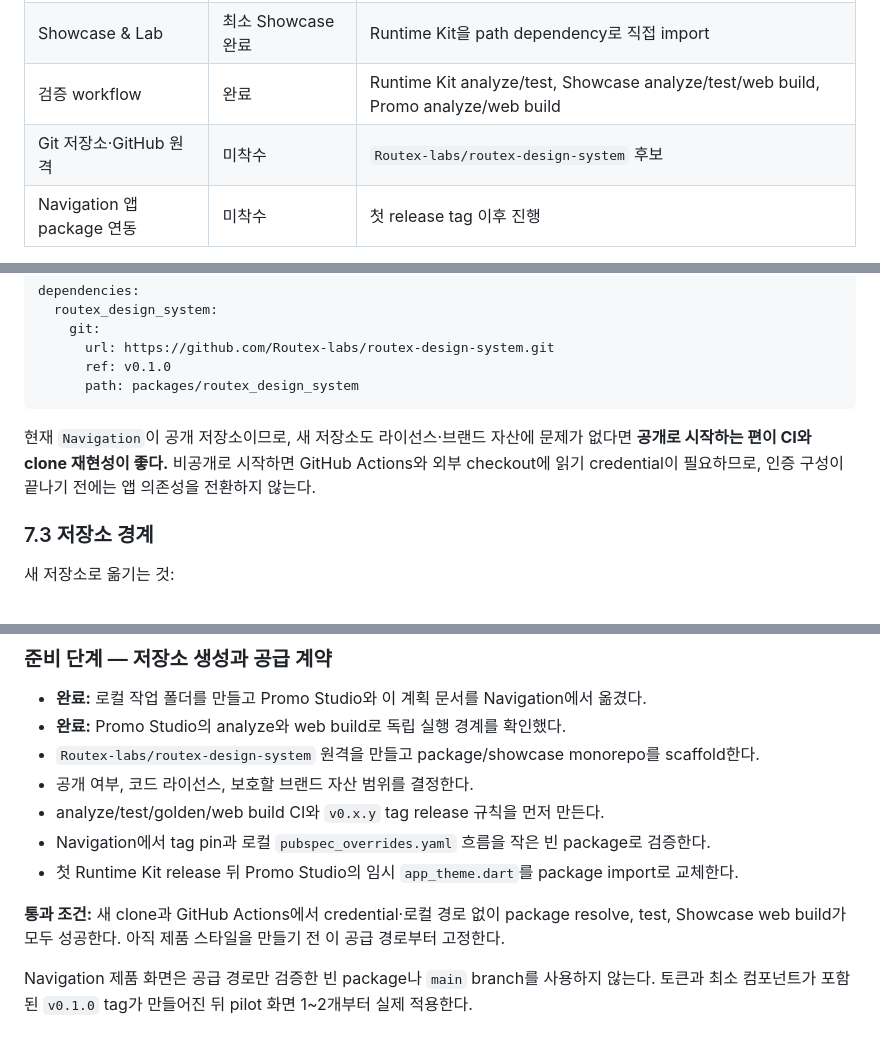
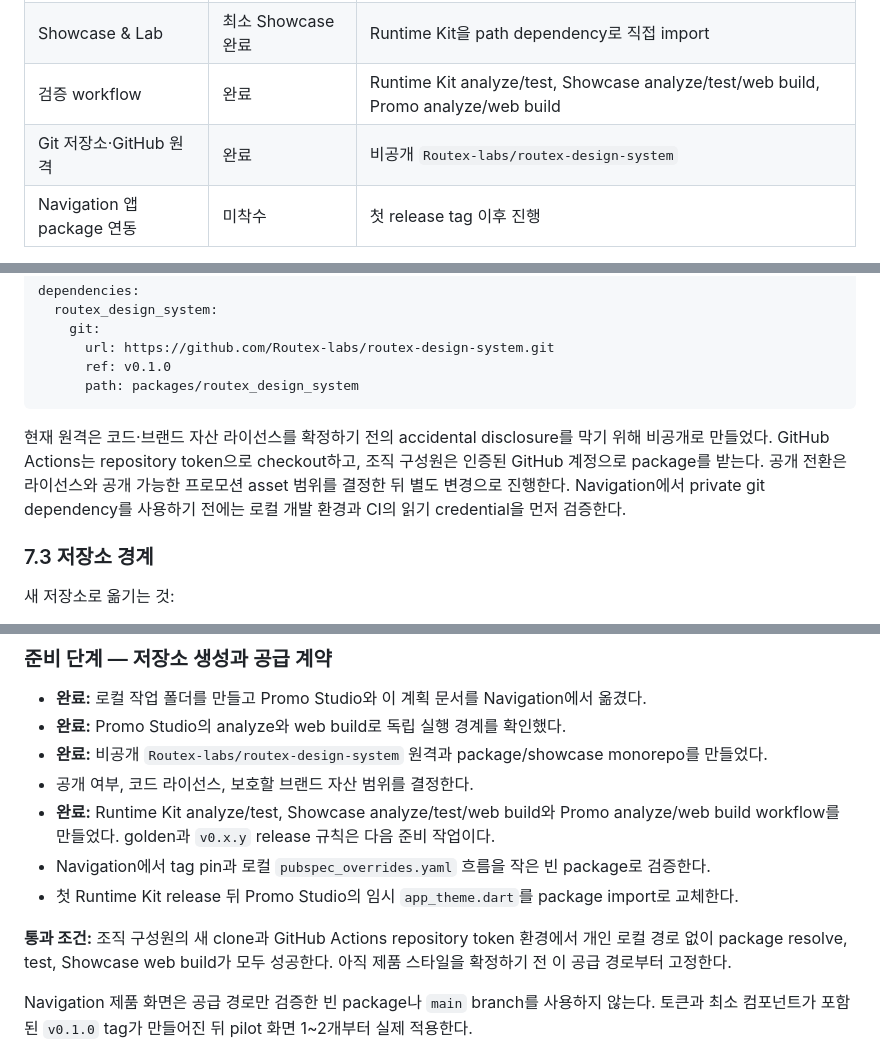
Before and after one commit to Routex-labs/routex-design-system, a Markdown page: docs/design-system-plan.md, 3 parts joined by grey strips. Drawn GitHub-style.

Commit message:
docs: 원격 저장소와 검증 상태 갱신

````diff
--- a/docs/design-system-plan.md
+++ b/docs/design-system-plan.md
@@ -24,7 +24,7 @@
 | Runtime Kit package | bootstrap 완료 | semantic foundation과 `RoutexButton` beta |
 | Showcase & Lab | 최소 Showcase 완료 | Runtime Kit을 path dependency로 직접 import |
 | 검증 workflow | 완료 | Runtime Kit analyze/test, Showcase analyze/test/web build, Promo analyze/web build |
-| Git 저장소·GitHub 원격 | 미착수 | `Routex-labs/routex-design-system` 후보 |
+| Git 저장소·GitHub 원격 | 완료 | 비공개 `Routex-labs/routex-design-system` |
 | Navigation 앱 package 연동 | 미착수 | 첫 release tag 이후 진행 |
 
 현재 Promo Studio의 `lib/theme/app_theme.dart`는 독립 실행을 위한 임시 snapshot이다.
@@ -390,10 +390,11 @@ dependencies:
       path: packages/routex_design_system
 ```
 
-현재 `Navigation`이 공개 저장소이므로, 새 저장소도 라이선스·브랜드 자산에 문제가 없다면
-**공개로 시작하는 편이 CI와 clone 재현성이 좋다.** 비공개로 시작하면 GitHub Actions와
-외부 checkout에 읽기 credential이 필요하므로, 인증 구성이 끝나기 전에는 앱 의존성을
-전환하지 않는다.
+현재 원격은 코드·브랜드 자산 라이선스를 확정하기 전의 accidental disclosure를 막기 위해
+비공개로 만들었다. GitHub Actions는 repository token으로 checkout하고, 조직 구성원은
+인증된 GitHub 계정으로 package를 받는다. 공개 전환은 라이선스와 공개 가능한 프로모션
+asset 범위를 결정한 뒤 별도 변경으로 진행한다. Navigation에서 private git dependency를
+사용하기 전에는 로컬 개발 환경과 CI의 읽기 credential을 먼저 검증한다.
 
 ### 7.3 저장소 경계
 
@@ -548,15 +549,16 @@ Navigation pilot 1~2개가 v0.1의 범위이며, 나머지 화면 이관은 사
 
 - **완료:** 로컬 작업 폴더를 만들고 Promo Studio와 이 계획 문서를 Navigation에서 옮겼다.
 - **완료:** Promo Studio의 analyze와 web build로 독립 실행 경계를 확인했다.
-- `Routex-labs/routex-design-system` 원격을 만들고 package/showcase monorepo를 scaffold한다.
+- **완료:** 비공개 `Routex-labs/routex-design-system` 원격과 package/showcase monorepo를 만들었다.
 - 공개 여부, 코드 라이선스, 보호할 브랜드 자산 범위를 결정한다.
-- analyze/test/golden/web build CI와 `v0.x.y` tag release 규칙을 먼저 만든다.
+- **완료:** Runtime Kit analyze/test, Showcase analyze/test/web build와 Promo analyze/web build
+  workflow를 만들었다. golden과 `v0.x.y` release 규칙은 다음 준비 작업이다.
 - Navigation에서 tag pin과 로컬 `pubspec_overrides.yaml` 흐름을 작은 빈 package로 검증한다.
 - 첫 Runtime Kit release 뒤 Promo Studio의 임시 `app_theme.dart`를 package import로 교체한다.
 
-**통과 조건:** 새 clone과 GitHub Actions에서 credential·로컬 경로 없이 package resolve,
-test, Showcase web build가 모두 성공한다. 아직 제품 스타일을 만들기 전 이 공급 경로부터
-고정한다.
+**통과 조건:** 조직 구성원의 새 clone과 GitHub Actions repository token 환경에서 개인 로컬
+경로 없이 package resolve, test, Showcase web build가 모두 성공한다. 아직 제품 스타일을
+확정하기 전 이 공급 경로부터 고정한다.
 
 Navigation 제품 화면은 공급 경로만 검증한 빈 package나 `main` branch를 사용하지 않는다.
 토큰과 최소 컴포넌트가 포함된 `v0.1.0` tag가 만들어진 뒤 pilot 화면 1~2개부터 실제 적용한다.
````
Also changed, not shown: README.md (+3 -2 lines).
